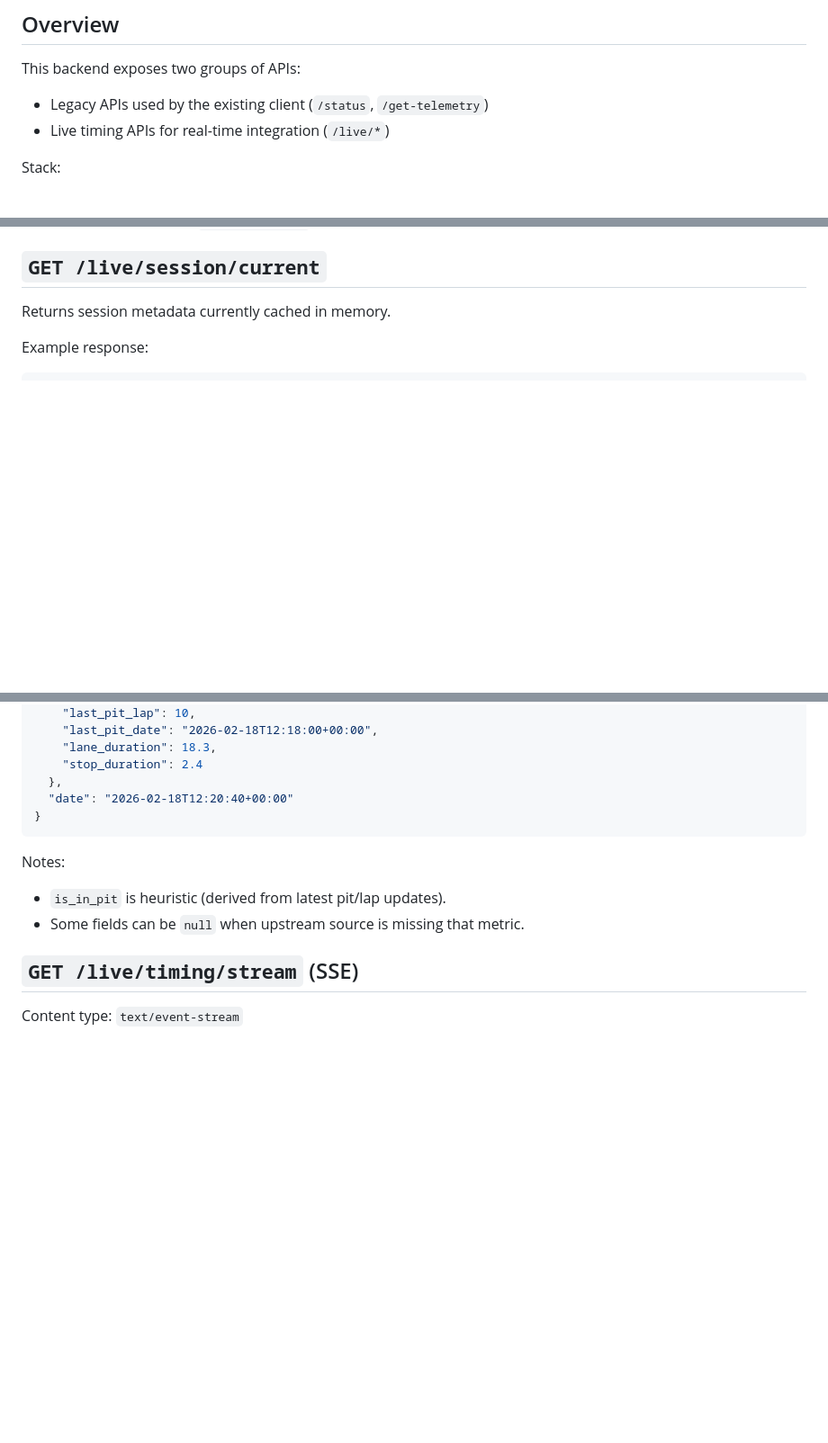
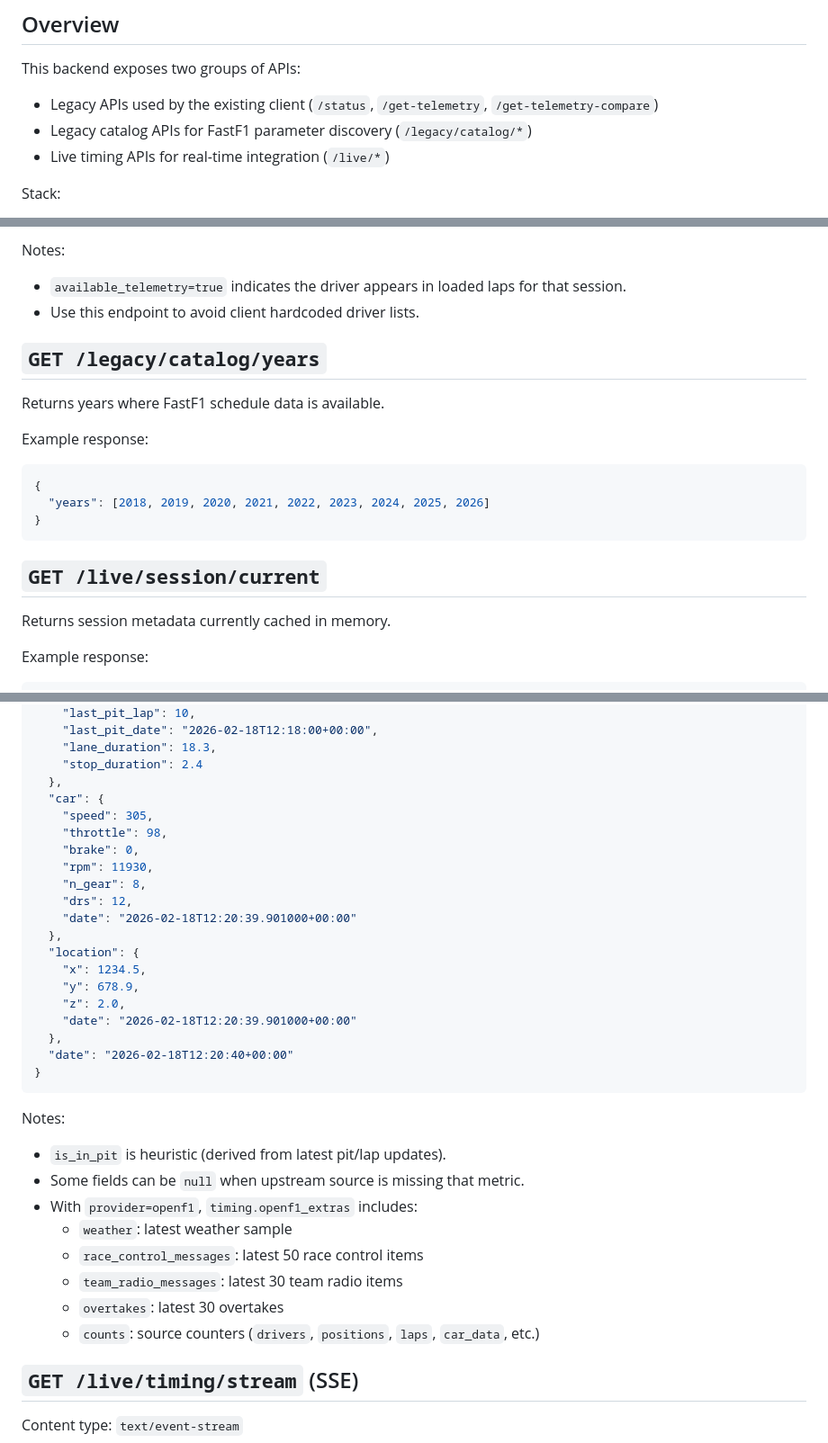
Before and after one commit to Al3x18/f1-race-room-backend, a Markdown page: docs/TECHNICAL.md, 3 parts joined by grey strips. Shown at 90% size. Drawn GitHub-style; blank space fills up the shorter version.

````diff
--- a/docs/TECHNICAL.md
+++ b/docs/TECHNICAL.md
@@ -4,7 +4,8 @@
 
 This backend exposes two groups of APIs:
 
-- Legacy APIs used by the existing client (`/status`, `/get-telemetry`)
+- Legacy APIs used by the existing client (`/status`, `/get-telemetry`, `/get-telemetry-compare`)
+- Legacy catalog APIs for FastF1 parameter discovery (`/legacy/catalog/*`)
 - Live timing APIs for real-time integration (`/live/*`)
 
 Stack:
@@ -101,3 +183,20 @@ Returns: PDF attachment (`application/pdf`).
+Notes:
+
+- `available_telemetry=true` indicates the driver appears in loaded laps for that session.
+- Use this endpoint to avoid client hardcoded driver lists.
+
+## `GET /legacy/catalog/years`
+
+Returns years where FastF1 schedule data is available.
+
+Example response:
+
+```json
+{
+  "years": [2018, 2019, 2020, 2021, 2022, 2023, 2024, 2025, 2026]
+}
+```
+
 ## `GET /live/session/current`
 
 Returns session metadata currently cached in memory.
@@ -184,6 +291,21 @@ Each `timing.rows[]` item contains consolidated per-driver data:
     "lane_duration": 18.3,
     "stop_duration": 2.4
   },
+  "car": {
+    "speed": 305,
+    "throttle": 98,
+    "brake": 0,
+    "rpm": 11930,
+    "n_gear": 8,
+    "drs": 12,
+    "date": "2026-02-18T12:20:39.901000+00:00"
+  },
+  "location": {
+    "x": 1234.5,
+    "y": 678.9,
+    "z": 2.0,
+    "date": "2026-02-18T12:20:39.901000+00:00"
+  },
   "date": "2026-02-18T12:20:40+00:00"
 }
 ```
@@ -192,6 +314,12 @@ Notes:
 
 - `is_in_pit` is heuristic (derived from latest pit/lap updates).
 - Some fields can be `null` when upstream source is missing that metric.
+- With `provider=openf1`, `timing.openf1_extras` includes:
+  - `weather`: latest weather sample
+  - `race_control_messages`: latest 50 race control items
+  - `team_radio_messages`: latest 30 team radio items
+  - `overtakes`: latest 30 overtakes
+  - `counts`: source counters (`drivers`, `positions`, `laps`, `car_data`, etc.)
 
 ## `GET /live/timing/stream` (SSE)
 
````
Also changed, not shown: other parts of docs/TECHNICAL.md (+90 -1 lines), README.md (+24 -0 lines).
